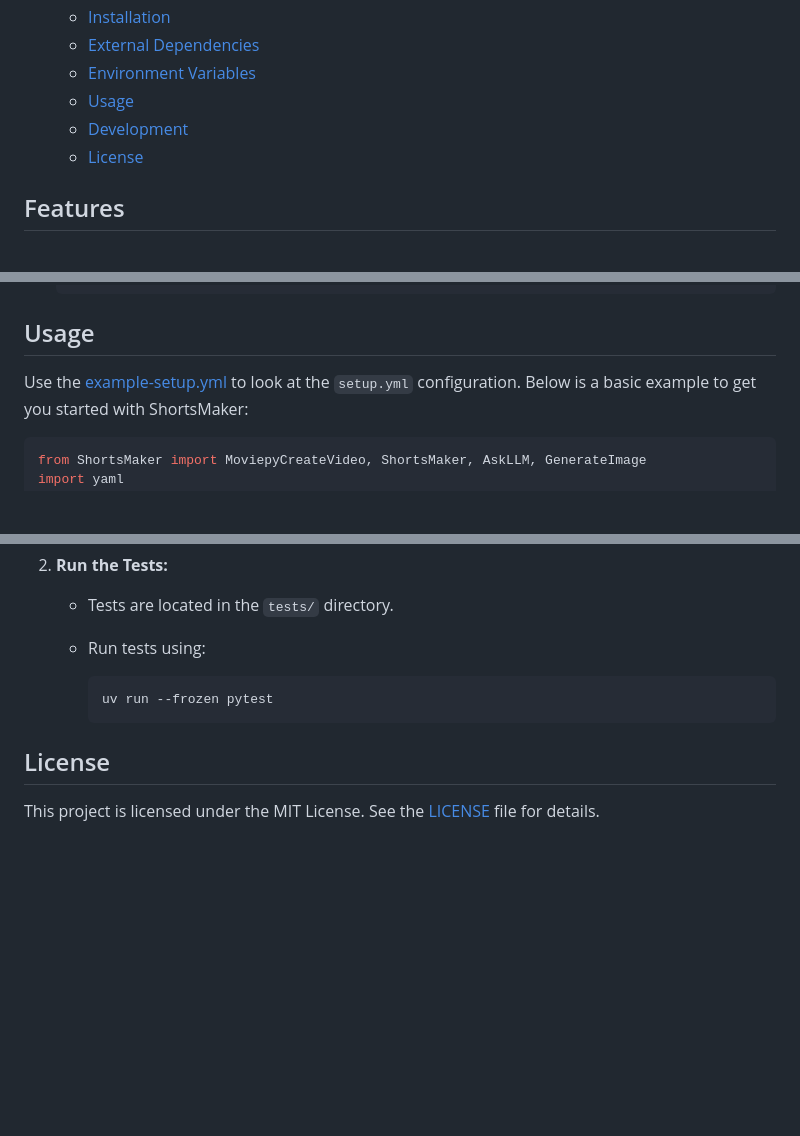
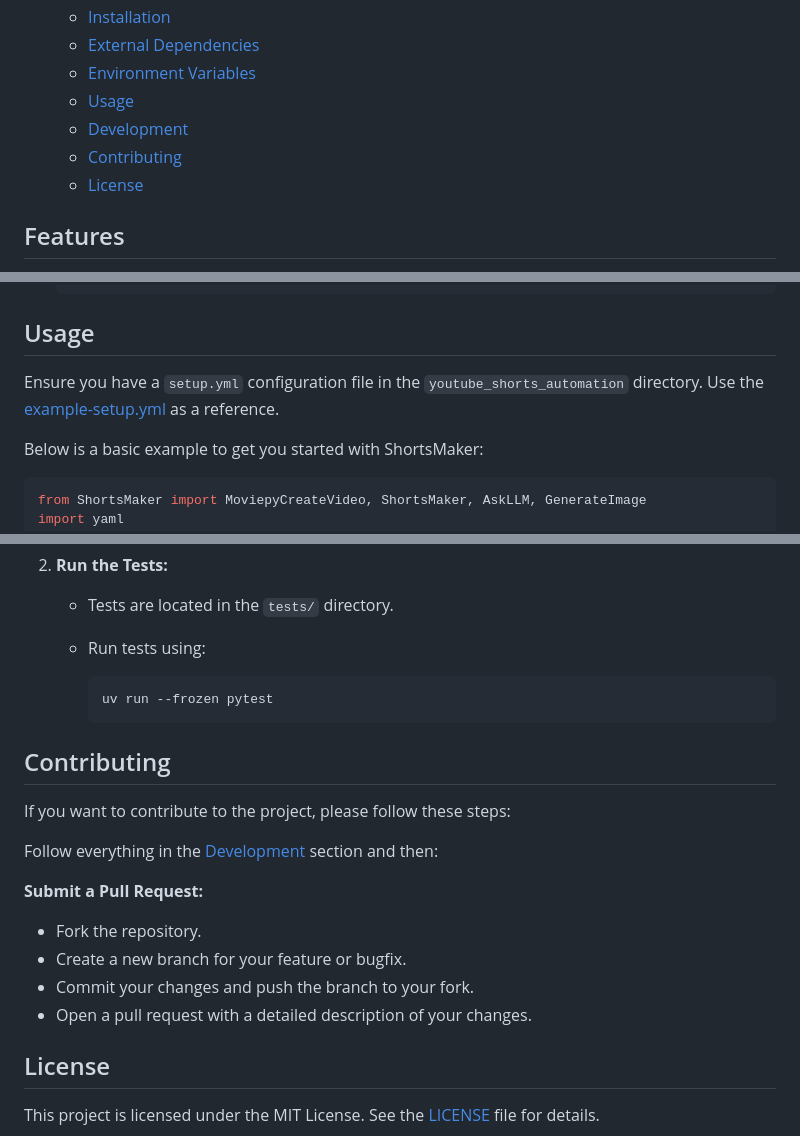
Before and after one commit to rajathjn/shorts_maker, a Markdown page: README.md, 3 parts joined by grey strips. Drawn GitHub-style; blank space fills up the shorter version.

Commit message:
Add contributing guidelines to README.md for improved collaboration

````diff
--- a/README.md
+++ b/README.md
@@ -21,6 +21,7 @@ Like what I do, Please consider supporting me.
   - [Environment Variables](#environment-variables)
   - [Usage](#usage)
   - [Development](#development)
+  - [Contributing](#contributing)
   - [License](#license)
 
 ## Features
@@ -103,7 +104,8 @@ Before running ShortsMaker, make sure you set the necessary environment variable
 
 ## Usage
 
-Use the [example-setup.yml](example.setup.yml) to look at the `setup.yml` configuration.
+Ensure you have a `setup.yml` configuration file in the `youtube_shorts_automation` directory. Use the [example-setup.yml](example.setup.yml) as a reference.
+
 Below is a basic example to get you started with ShortsMaker:
 
 ```python
@@ -166,6 +168,19 @@ If you want to contribute to the project, please follow these steps:
      uv run --frozen pytest
      ```
 
+## Contributing
+
+If you want to contribute to the project, please follow these steps:
+
+Follow everything in the [Development](#development) section and then:
+
+**Submit a Pull Request:**
+   - Fork the repository.
+   - Create a new branch for your feature or bugfix.
+   - Commit your changes and push the branch to your fork.
+   - Open a pull request with a detailed description of your changes.
+
+
 ## License
 
 This project is licensed under the MIT License. See the [LICENSE](LICENSE) file for details.
````
